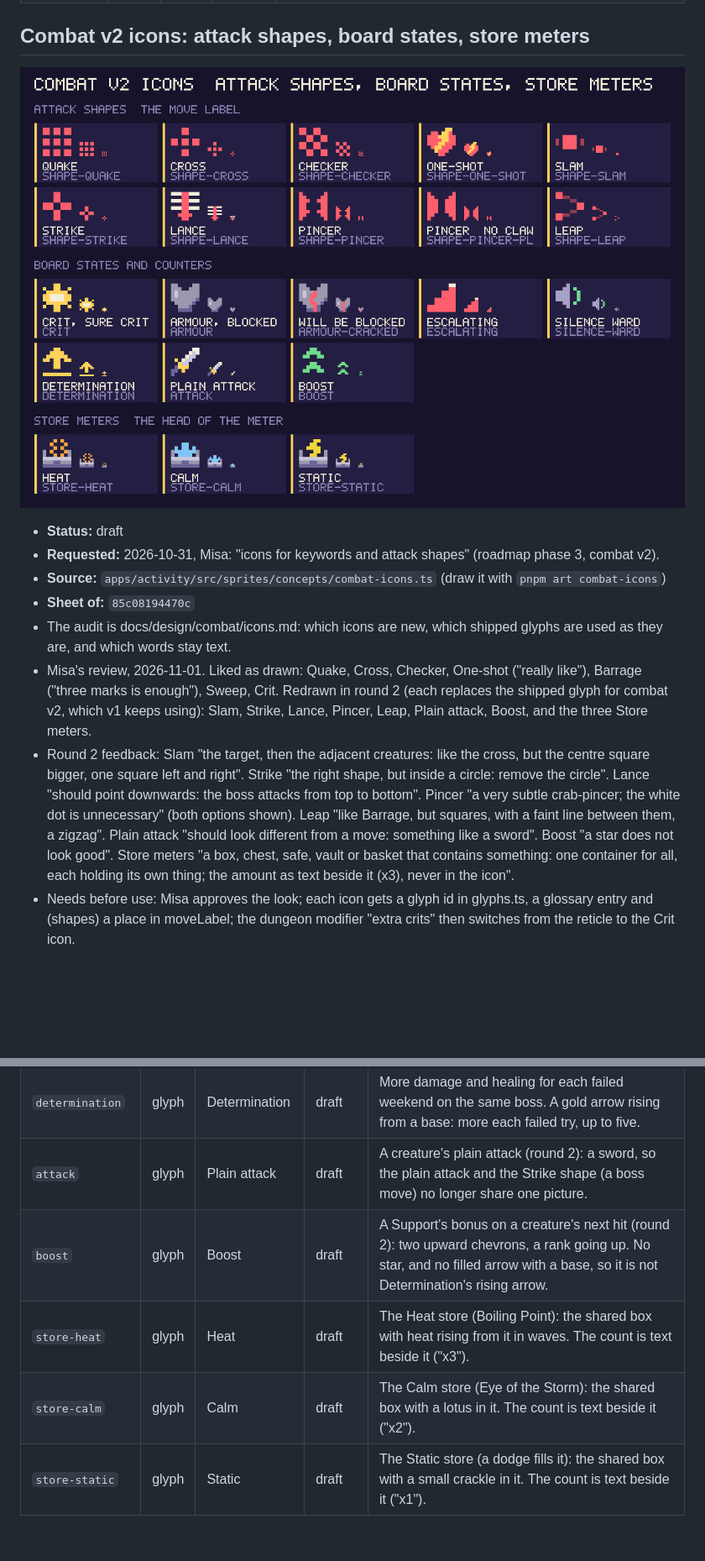
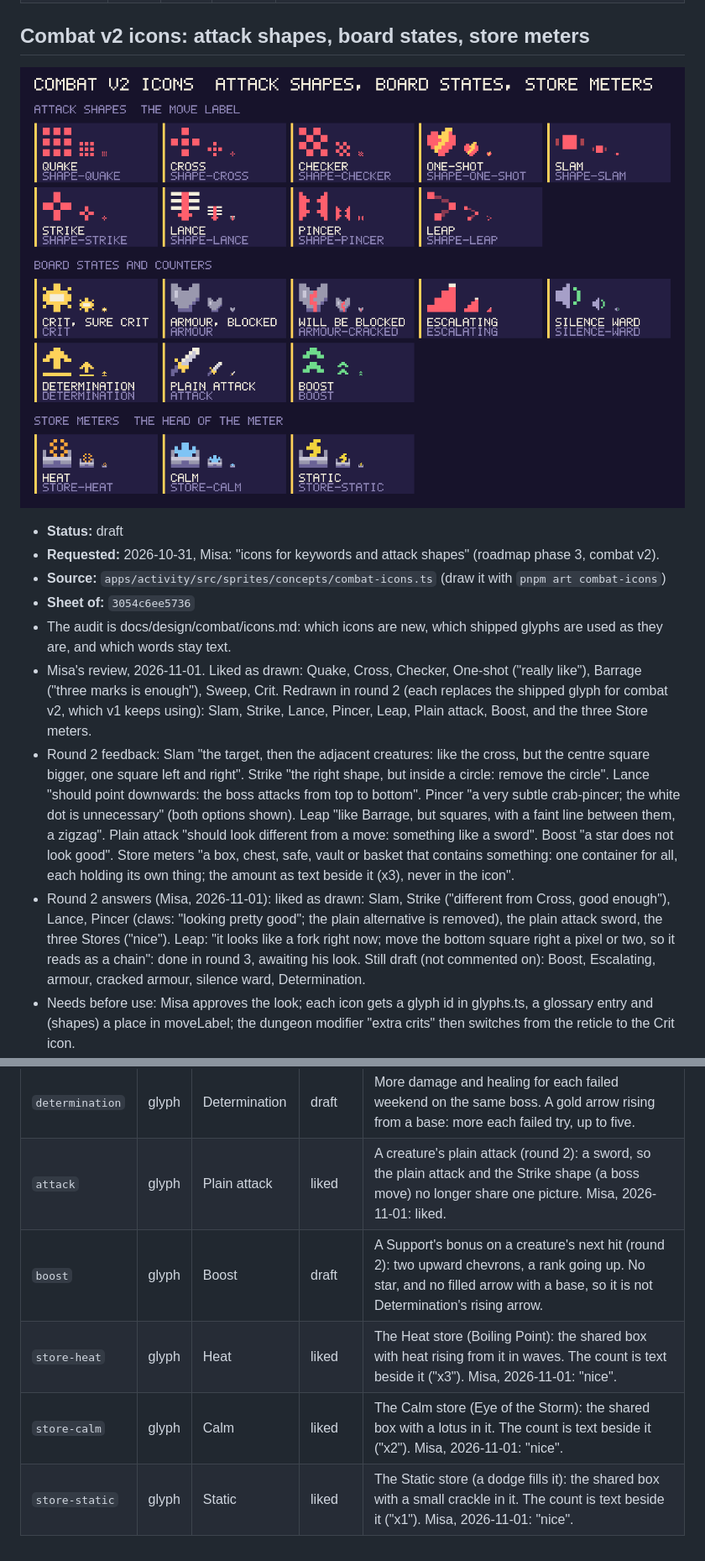
Before and after one commit to Misacorp/creatures, a Markdown page: docs/art/README.md, 2 parts joined by grey strips. Shown at 84% size. Drawn GitHub-style; pictures changed too: docs/art/combat-icons.png; blank space fills up the shorter version.

```diff
--- a/docs/art/README.md
+++ b/docs/art/README.md
@@ -233,10 +233,11 @@ Status: **liked** means Misa approved the look; **draft** means he has not said
 - **Status:** draft
 - **Requested:** 2026-10-31, Misa: "icons for keywords and attack shapes" (roadmap phase 3, combat v2).
 - **Source:** `apps/activity/src/sprites/concepts/combat-icons.ts` (draw it with `pnpm art combat-icons`)
-- **Sheet of:** `85c08194470c`
+- **Sheet of:** `3054c6ee5736`
 - The audit is docs/design/combat/icons.md: which icons are new, which shipped glyphs are used as they are, and which words stay text.
 - Misa's review, 2026-11-01. Liked as drawn: Quake, Cross, Checker, One-shot ("really like"), Barrage ("three marks is enough"), Sweep, Crit. Redrawn in round 2 (each replaces the shipped glyph for combat v2, which v1 keeps using): Slam, Strike, Lance, Pincer, Leap, Plain attack, Boost, and the three Store meters.
 - Round 2 feedback: Slam "the target, then the adjacent creatures: like the cross, but the centre square bigger, one square left and right". Strike "the right shape, but inside a circle: remove the circle". Lance "should point downwards: the boss attacks from top to bottom". Pincer "a very subtle crab-pincer; the white dot is unnecessary" (both options shown). Leap "like Barrage, but squares, with a faint line between them, a zigzag". Plain attack "should look different from a move: something like a sword". Boost "a star does not look good". Store meters "a box, chest, safe, vault or basket that contains something: one container for all, each holding its own thing; the amount as text beside it (x3), never in the icon".
+- Round 2 answers (Misa, 2026-11-01): liked as drawn: Slam, Strike ("different from Cross, good enough"), Lance, Pincer (claws: "looking pretty good"; the plain alternative is removed), the plain attack sword, the three Stores ("nice"). Leap: "it looks like a fork right now; move the bottom square right a pixel or two, so it reads as a chain": done in round 3, awaiting his look. Still draft (not commented on): Boost, Escalating, armour, cracked armour, silence ward, Determination.
 - Needs before use: Misa approves the look; each icon gets a glyph id in glyphs.ts, a glossary entry and (shapes) a place in moveLabel; the dungeon modifier "extra crits" then switches from the reticle to the Crit icon.
 - Cut order if Misa wants fewer icons: the three Store meter heads (name the resource in text), then the silence ward, then the cracked armour (a crack drawn over the armour icon), then One-shot (it shares the Strike crosshairs).
 
@@ -258,8 +258,8 @@ Status: **liked** means Misa approved the look; **draft** means he has not said
 | `escalating` | glyph | Escalating | draft | The boss grows as the weekend goes on, a step at a time. Rising steps, the top one lit. |
 | `silence-ward` | glyph | Silence ward | draft | A warded creature cannot be silenced. The Silenced speaker with sound waves instead of a cross. |
 | `determination` | glyph | Determination | draft | More damage and healing for each failed weekend on the same boss. A gold arrow rising from a base: more each failed try, up to five. |
-| `attack` | glyph | Plain attack | draft | A creature's plain attack (round 2): a sword, so the plain attack and the Strike shape (a boss move) no longer share one picture. |
+| `attack` | glyph | Plain attack | liked | A creature's plain attack (round 2): a sword, so the plain attack and the Strike shape (a boss move) no longer share one picture. Misa, 2026-11-01: liked. |
 | `boost` | glyph | Boost | draft | A Support's bonus on a creature's next hit (round 2): two upward chevrons, a rank going up. No star, and no filled arrow with a base, so it is not Determination's rising arrow. |
-| `store-heat` | glyph | Heat | draft | The Heat store (Boiling Point): the shared box with heat rising from it in waves. The count is text beside it ("x3"). |
-| `store-calm` | glyph | Calm | draft | The Calm store (Eye of the Storm): the shared box with a lotus in it. The count is text beside it ("x2"). |
-| `store-static` | glyph | Static | draft | The Static store (a dodge fills it): the shared box with a small crackle in it. The count is text beside it ("x1"). |
+| `store-heat` | glyph | Heat | liked | The Heat store (Boiling Point): the shared box with heat rising from it in waves. The count is text beside it ("x3"). Misa, 2026-11-01: "nice". |
+| `store-calm` | glyph | Calm | liked | The Calm store (Eye of the Storm): the shared box with a lotus in it. The count is text beside it ("x2"). Misa, 2026-11-01: "nice". |
+| `store-static` | glyph | Static | liked | The Static store (a dodge fills it): the shared box with a small crackle in it. The count is text beside it ("x1"). Misa, 2026-11-01: "nice". |
```
Also changed, not shown: other parts of docs/art/README.md (+6 -7 lines), 2 other files.
